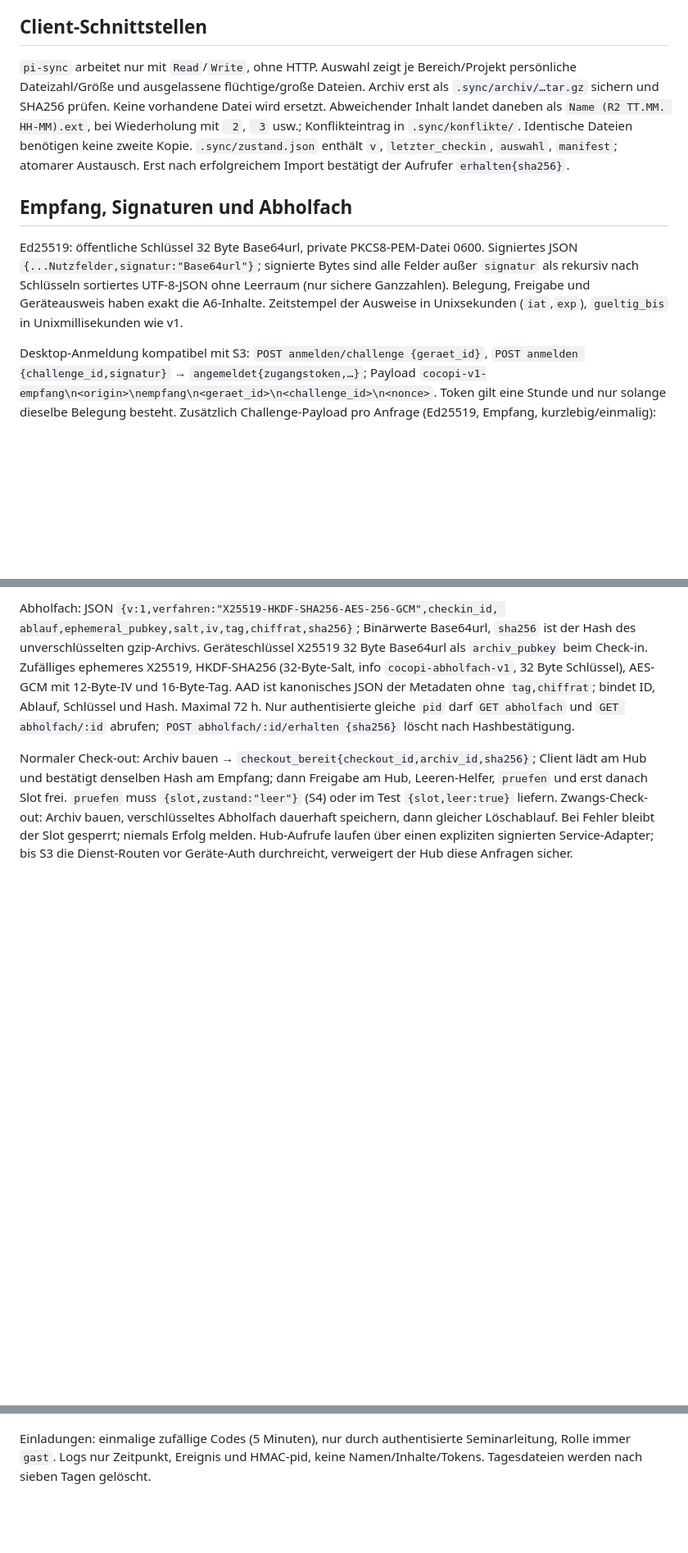
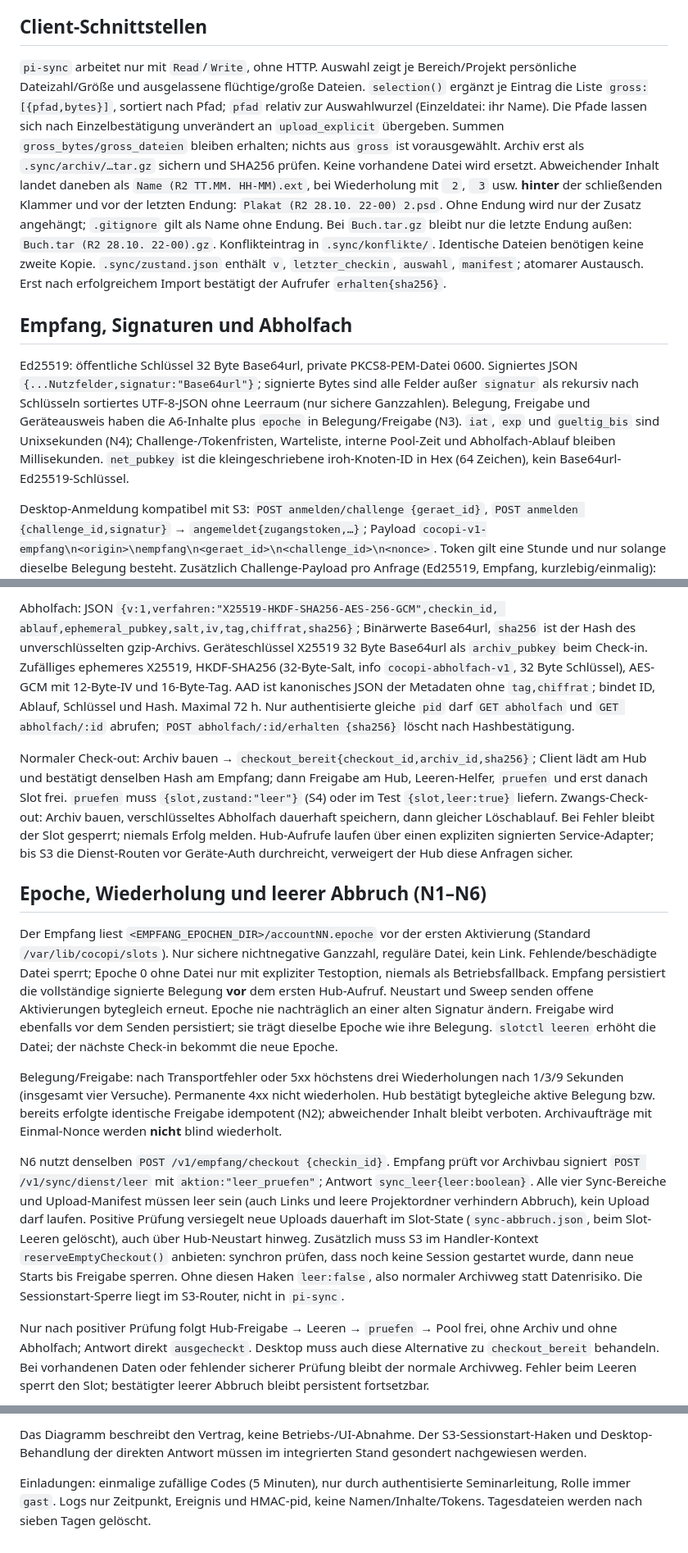
Before and after one commit to KGasteier/pi-lite, a Markdown page: shared/sync/SYNC.md, 3 parts joined by grey strips. Shown at 82% size. Rendered like a GitHub page; blank space fills up the shorter version.

Commit message:
cocopi v3 I2b-S7-epoche: Check-in bis Check-out mit Fehlerpfaden dokumentieren

```diff
--- a/shared/sync/SYNC.md
+++ b/shared/sync/SYNC.md
@@ -71,10 +71,19 @@ Check-out gesperrt (keine stille Löschung). Maximal acht ausstehende Slot-Archi
 ## Client-Schnittstellen
 
 `pi-sync` arbeitet nur mit `Read`/`Write`, ohne HTTP. Auswahl zeigt je Bereich/Projekt
-persönliche Dateizahl/Größe und ausgelassene flüchtige/große Dateien. Archiv erst
+persönliche Dateizahl/Größe und ausgelassene flüchtige/große Dateien.
+`selection()` ergänzt je Eintrag die Liste `gross:[{pfad,bytes}]`, sortiert nach
+Pfad; `pfad` relativ zur Auswahlwurzel (Einzeldatei: ihr Name). Die Pfade lassen
+sich nach Einzelbestätigung unverändert an `upload_explicit` übergeben. Summen
+`gross_bytes/gross_dateien` bleiben erhalten; nichts aus `gross` ist vorausgewählt.
+Archiv erst
 als `.sync/archiv/…tar.gz` sichern und SHA256 prüfen. Keine vorhandene Datei wird
 ersetzt. Abweichender Inhalt landet daneben als `Name (R2 TT.MM. HH-MM).ext`,
-bei Wiederholung mit ` 2`, ` 3` usw.; Konflikteintrag in `.sync/konflikte/`.
+bei Wiederholung mit ` 2`, ` 3` usw. **hinter** der schließenden Klammer und vor
+der letzten Endung: `Plakat (R2 28.10. 22-00) 2.psd`. Ohne Endung wird nur der
+Zusatz angehängt; `.gitignore` gilt als Name ohne Endung. Bei `Buch.tar.gz` bleibt
+nur die letzte Endung außen: `Buch.tar (R2 28.10. 22-00).gz`.
+Konflikteintrag in `.sync/konflikte/`.
 Identische Dateien benötigen keine zweite Kopie. `.sync/zustand.json` enthält
 `v`, `letzter_checkin`, `auswahl`, `manifest`; atomarer Austausch.
 Erst nach erfolgreichem Import bestätigt der Aufrufer `erhalten{sha256}`.
@@ -85,8 +94,11 @@ Ed25519: öffentliche Schlüssel 32 Byte Base64url, private PKCS8-PEM-Datei 0600
 Signiertes JSON `{...Nutzfelder,signatur:"Base64url"}`; signierte Bytes sind alle
 Felder außer `signatur` als rekursiv nach Schlüsseln sortiertes UTF-8-JSON ohne
 Leerraum (nur sichere Ganzzahlen). Belegung, Freigabe und
-Geräteausweis haben exakt die A6-Inhalte. Zeitstempel der Ausweise in Unixsekunden
-(`iat`,`exp`), `gueltig_bis` in Unixmillisekunden wie v1.
+Geräteausweis haben die A6-Inhalte plus `epoche` in Belegung/Freigabe (N3).
+`iat`, `exp` und `gueltig_bis` sind Unixsekunden (N4); Challenge-/Tokenfristen,
+Warteliste, interne Pool-Zeit und Abholfach-Ablauf bleiben Millisekunden.
+`net_pubkey` ist die kleingeschriebene iroh-Knoten-ID in Hex (64 Zeichen), kein
+Base64url-Ed25519-Schlüssel.
 
 Desktop-Anmeldung kompatibel mit S3: `POST anmelden/challenge {geraet_id}`,
 `POST anmelden {challenge_id,signatur}` → `angemeldet{zugangstoken,…}`; Payload
@@ -120,3 +132,38 @@ bleibt der Slot gesperrt; niemals Erfolg melden. Hub-Aufrufe laufen über einen
 expliziten signierten Service-Adapter; bis S3 die Dienst-Routen vor Geräte-Auth
 durchreicht, verweigert der Hub diese Anfragen sicher.
 
+## Epoche, Wiederholung und leerer Abbruch (N1–N6)
+
+Der Empfang liest `<EMPFANG_EPOCHEN_DIR>/accountNN.epoche` vor der ersten
+Aktivierung (Standard `/var/lib/cocopi/slots`). Nur sichere nichtnegative Ganzzahl,
+reguläre Datei, kein Link. Fehlende/beschädigte Datei sperrt; Epoche 0 ohne Datei
+nur mit expliziter Testoption, niemals als Betriebsfallback. Empfang persistiert
+die vollständige signierte Belegung **vor** dem ersten Hub-Aufruf. Neustart und
+Sweep senden offene Aktivierungen bytegleich erneut. Epoche nie nachträglich an
+einer alten Signatur ändern. Freigabe wird ebenfalls vor dem Senden persistiert;
+sie trägt dieselbe Epoche wie ihre Belegung. `slotctl leeren` erhöht die Datei;
+der nächste Check-in bekommt die neue Epoche.
+
+Belegung/Freigabe: nach Transportfehler oder 5xx höchstens drei Wiederholungen
+nach 1/3/9 Sekunden (insgesamt vier Versuche). Permanente 4xx nicht wiederholen.
+Hub bestätigt bytegleiche aktive Belegung bzw. bereits erfolgte identische
+Freigabe idempotent (N2); abweichender Inhalt bleibt verboten. Archivaufträge mit
+Einmal-Nonce werden **nicht** blind wiederholt.
+
+N6 nutzt denselben `POST /v1/empfang/checkout {checkin_id}`. Empfang prüft vor
+Archivbau signiert `POST /v1/sync/dienst/leer` mit `aktion:"leer_pruefen"`;
+Antwort `sync_leer{leer:boolean}`. Alle vier Sync-Bereiche und Upload-Manifest
+müssen leer sein (auch Links und leere Projektordner verhindern Abbruch), kein
+Upload darf laufen. Positive Prüfung versiegelt neue Uploads dauerhaft im Slot-State
+(`sync-abbruch.json`, beim Slot-Leeren gelöscht), auch über Hub-Neustart hinweg. Zusätzlich muss
+S3 im Handler-Kontext `reserveEmptyCheckout()` anbieten: synchron prüfen, dass
+noch keine Session gestartet wurde, dann neue Starts bis Freigabe sperren.
+Ohne diesen Haken `leer:false`, also normaler Archivweg statt Datenrisiko.
+Die Sessionstart-Sperre liegt im S3-Router, nicht in `pi-sync`.
+
+Nur nach positiver Prüfung folgt Hub-Freigabe → Leeren → `pruefen` → Pool frei,
+ohne Archiv und ohne Abholfach; Antwort direkt `ausgecheckt`. Desktop muss auch
+diese Alternative zu `checkout_bereit` behandeln. Bei vorhandenen Daten oder
+fehlender sicherer Prüfung bleibt der normale Archivweg. Fehler beim Leeren
+sperrt den Slot; bestätigter leerer Abbruch bleibt persistent fortsetzbar.
+
@@ -123,3 +220,7 @@ durchreicht, verweigert der Hub diese Anfragen sicher.
+Das Diagramm beschreibt den Vertrag, keine Betriebs-/UI-Abnahme. Der
+S3-Sessionstart-Haken und Desktop-Behandlung der direkten Antwort müssen im
+integrierten Stand gesondert nachgewiesen werden.
+
 Einladungen: einmalige zufällige Codes (5 Minuten), nur durch authentisierte
 Seminarleitung, Rolle immer `gast`. Logs nur Zeitpunkt, Ereignis und HMAC-pid,
 keine Namen/Inhalte/Tokens. Tagesdateien werden nach sieben Tagen gelöscht.
```
Also changed, not shown: other parts of shared/sync/SYNC.md (+50 -0 lines).
